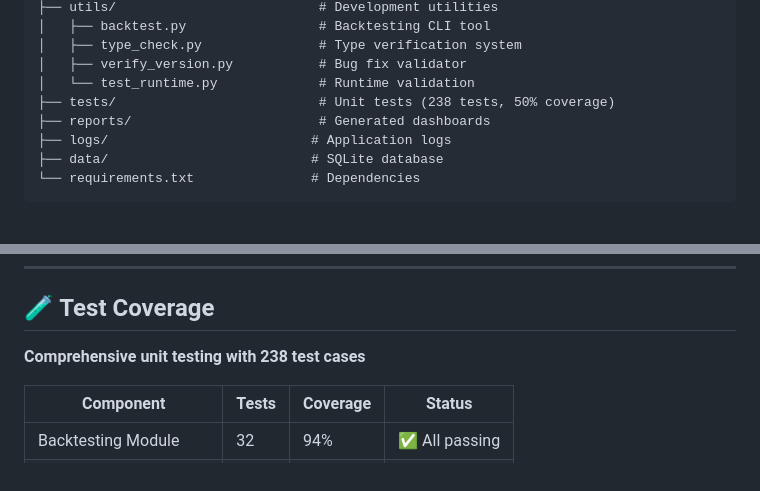
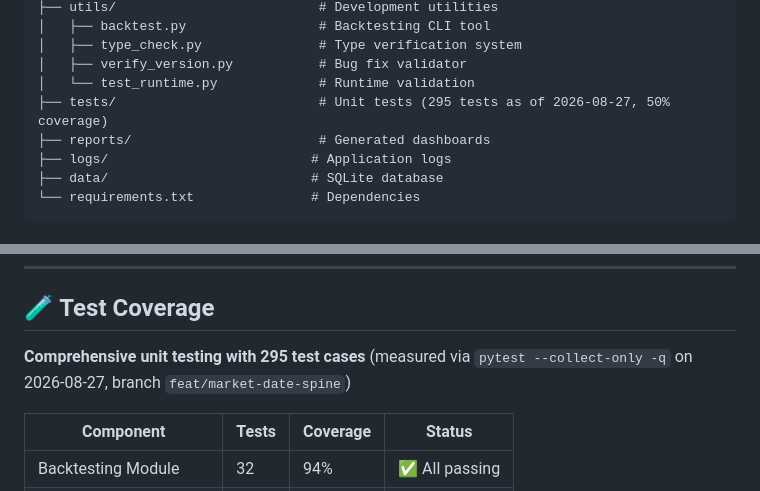
Before and after one commit to EE-EDK/Stock-Trader, a Markdown page: README.md, 2 parts joined by grey strips. Drawn GitHub-style.

```diff
--- a/README.md
+++ b/README.md
@@ -357,7 +357,7 @@ Stock-Trader/
 │   ├── type_check.py               # Type verification system
 │   ├── verify_version.py           # Bug fix validator
 │   └── test_runtime.py             # Runtime validation
-├── tests/                          # Unit tests (238 tests, 50% coverage)
+├── tests/                          # Unit tests (295 tests as of 2026-08-27, 50% coverage)
 ├── reports/                        # Generated dashboards
 ├── logs/                          # Application logs
 ├── data/                          # SQLite database
@@ -766,7 +766,7 @@ The 154 warnings found by the type checker are mostly intentional `.get()` usage
 
 ## 🧪 Test Coverage
 
-**Comprehensive unit testing with 238 test cases**
+**Comprehensive unit testing with 295 test cases** (measured via `pytest --collect-only -q` on 2026-08-27, branch `feat/market-date-spine`)
 
 | Component | Tests | Coverage | Status |
 |-----------|-------|----------|--------|
```
Also changed, not shown: other parts of README.md (+13 -4 lines), CLAUDE.md (+1 -1 lines).
